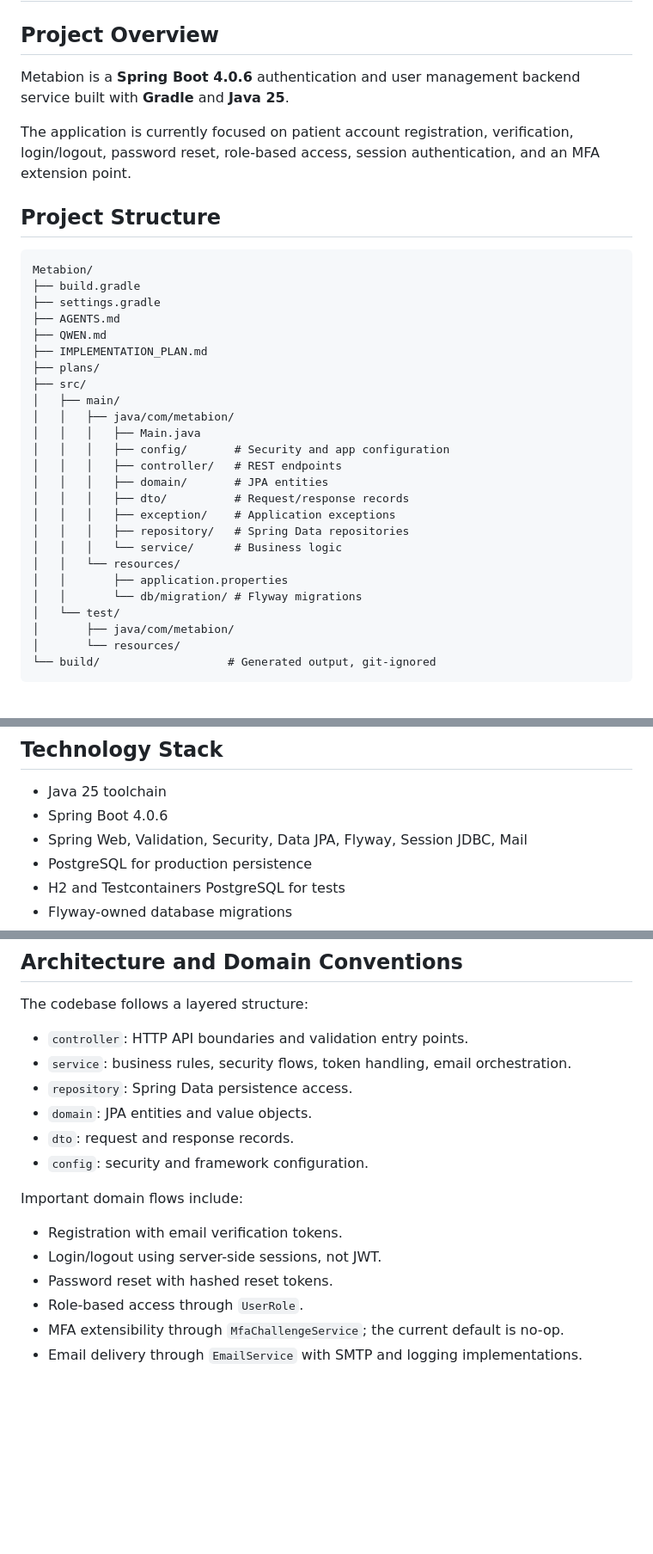
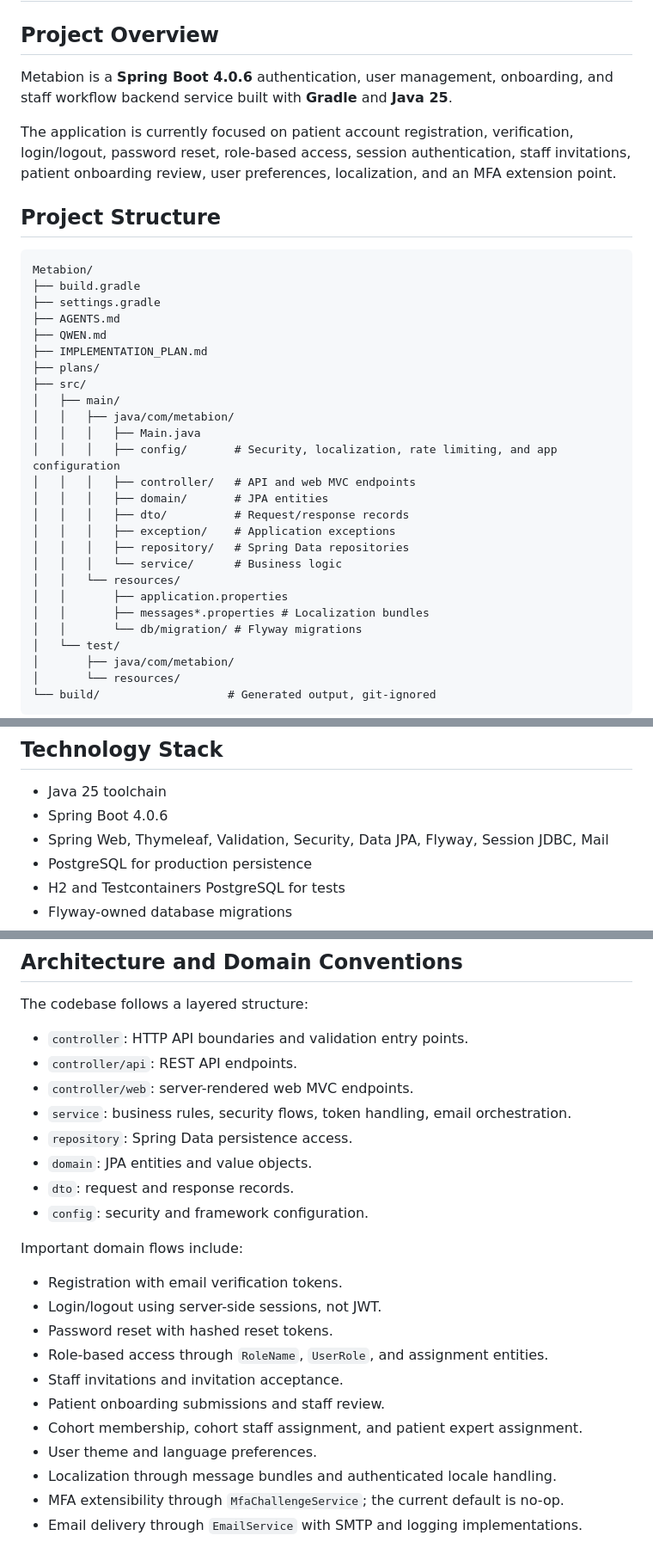
Before and after one commit to petrsychrava/Metabion, a Markdown page: AGENTS.md, 3 parts joined by grey strips. Shown at 86% size. Drawn GitHub-style; blank space fills up the shorter version.

```diff
--- a/AGENTS.md
+++ b/AGENTS.md
@@ -2,9 +2,9 @@
 
 ## Project Overview
 
-Metabion is a **Spring Boot 4.0.6** authentication and user management backend service built with **Gradle** and **Java 25**.
+Metabion is a **Spring Boot 4.0.6** authentication, user management, onboarding, and staff workflow backend service built with **Gradle** and **Java 25**.
 
-The application is currently focused on patient account registration, verification, login/logout, password reset, role-based access, session authentication, and an MFA extension point.
+The application is currently focused on patient account registration, verification, login/logout, password reset, role-based access, session authentication, staff invitations, patient onboarding review, user preferences, localization, and an MFA extension point.
 
 ## Project Structure
 
@@ -20,8 +20,8 @@ Metabion/
 │   ├── main/
 │   │   ├── java/com/metabion/
 │   │   │   ├── Main.java
-│   │   │   ├── config/       # Security and app configuration
-│   │   │   ├── controller/   # REST endpoints
+│   │   │   ├── config/       # Security, localization, rate limiting, and app configuration
+│   │   │   ├── controller/   # API and web MVC endpoints
 │   │   │   ├── domain/       # JPA entities
 │   │   │   ├── dto/          # Request/response records
 │   │   │   ├── exception/    # Application exceptions
@@ -29,6 +29,7 @@ Metabion/
 │   │   │   └── service/      # Business logic
 │   │   └── resources/
 │   │       ├── application.properties
+│   │       ├── messages*.properties # Localization bundles
 │   │       └── db/migration/ # Flyway migrations
 │   └── test/
 │       ├── java/com/metabion/
@@ -55,7 +56,7 @@ Jacoco HTML reports are generated under `build/reports/jacoco/test/html/` after
 
 - Java 25 toolchain
 - Spring Boot 4.0.6
-- Spring Web, Validation, Security, Data JPA, Flyway, Session JDBC, Mail
+- Spring Web, Thymeleaf, Validation, Security, Data JPA, Flyway, Session JDBC, Mail
 - PostgreSQL for production persistence
 - H2 and Testcontainers PostgreSQL for tests
 - Flyway-owned database migrations
@@ -69,6 +70,8 @@ Jacoco HTML reports are generated under `build/reports/jacoco/test/html/` after
 The codebase follows a layered structure:
 
 - `controller`: HTTP API boundaries and validation entry points.
+- `controller/api`: REST API endpoints.
+- `controller/web`: server-rendered web MVC endpoints.
 - `service`: business rules, security flows, token handling, email orchestration.
 - `repository`: Spring Data persistence access.
 - `domain`: JPA entities and value objects.
@@ -80,7 +83,12 @@ Important domain flows include:
 - Registration with email verification tokens.
 - Login/logout using server-side sessions, not JWT.
 - Password reset with hashed reset tokens.
-- Role-based access through `UserRole`.
+- Role-based access through `RoleName`, `UserRole`, and assignment entities.
+- Staff invitations and invitation acceptance.
+- Patient onboarding submissions and staff review.
+- Cohort membership, cohort staff assignment, and patient expert assignment.
+- User theme and language preferences.
+- Localization through message bundles and authenticated locale handling.
 - MFA extensibility through `MfaChallengeService`; the current default is no-op.
 - Email delivery through `EmailService` with SMTP and logging implementations.
 
```
Also changed, not shown: other parts of AGENTS.md (+1 -0 lines).
